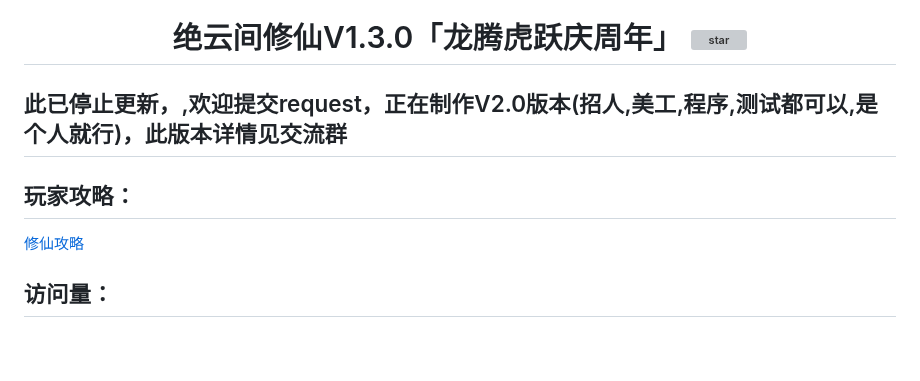
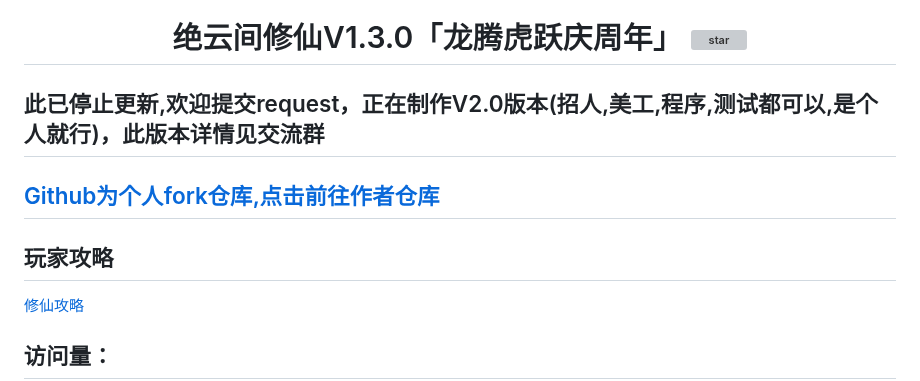
Before and after one commit to yll0614/-V1.3.0, a Markdown page: README.md, the part around the change. Drawn GitHub-style; blank space fills up the shorter version; grey boxes are pictures that could not be loaded.

```diff
--- a/README.md
+++ b/README.md
@@ -6,8 +6,9 @@
 </br>
 </div>
 
-## 此已停止更新，,欢迎提交request，正在制作V2.0版本(招人,美工,程序,测试都可以,是个人就行)，此版本详情见交流群
-## 玩家攻略：
+## 此已停止更新,欢迎提交request，正在制作V2.0版本(招人,美工,程序,测试都可以,是个人就行)，此版本详情见交流群
+## [Github为个人fork仓库,点击前往作者仓库](https://gitee.com/hutao222/DDZS-XIUXIAN-V1.3.0)
+## 玩家攻略
 [修仙攻略](https://docs.qq.com/doc/DY25pbVlEakJaaW1u)
 ## 访问量：
 <br><img src="https://count.getloli.com/get/@:DDZS-XIUXIAN-V1.2.4?theme=rule34" /> <br>
```
